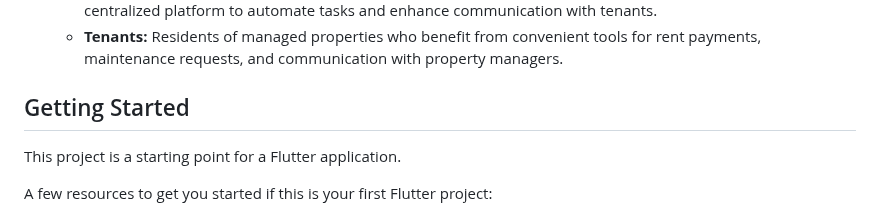
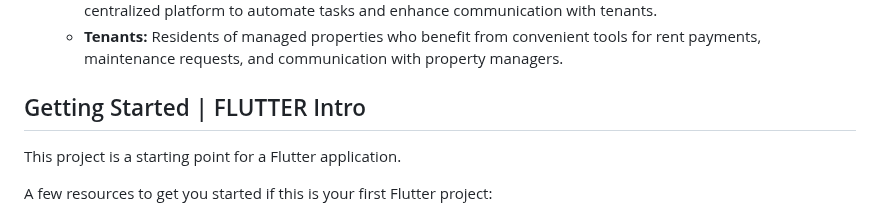
Before and after one commit to M-Saaim/Resedential-app, a Markdown page: README.md, the part around the change. Drawn GitHub-style.

```diff
--- a/README.md
+++ b/README.md
@@ -35,7 +35,7 @@
    - **Property Managers:** Professionals responsible for managing multiple residential properties seeking a centralized platform to automate tasks and enhance communication with tenants.
    - **Tenants:** Residents of managed properties who benefit from convenient tools for rent payments, maintenance requests, and communication with property managers.
 
-## Getting Started
+## Getting Started | FLUTTER Intro
 
 This project is a starting point for a Flutter application.
 
```
